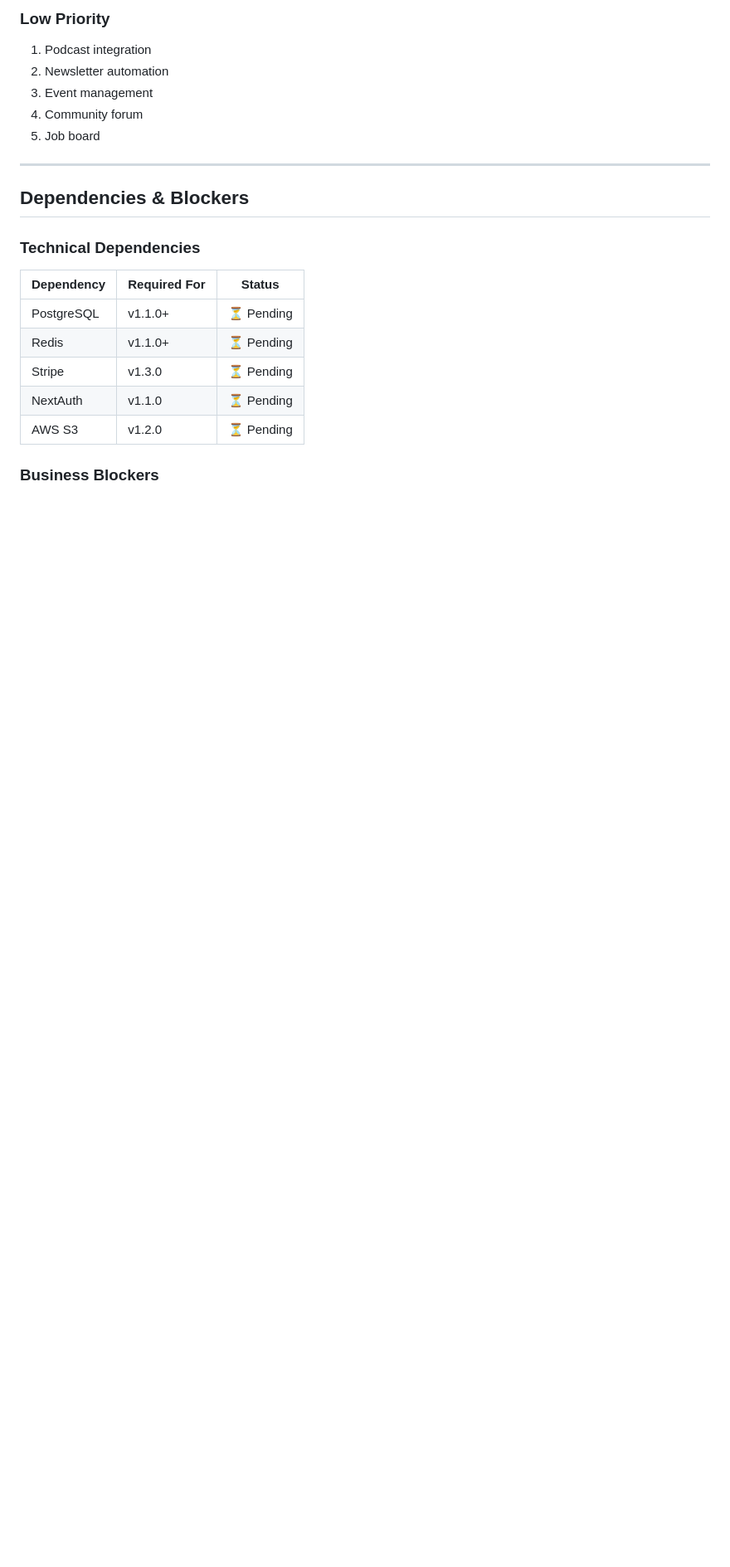
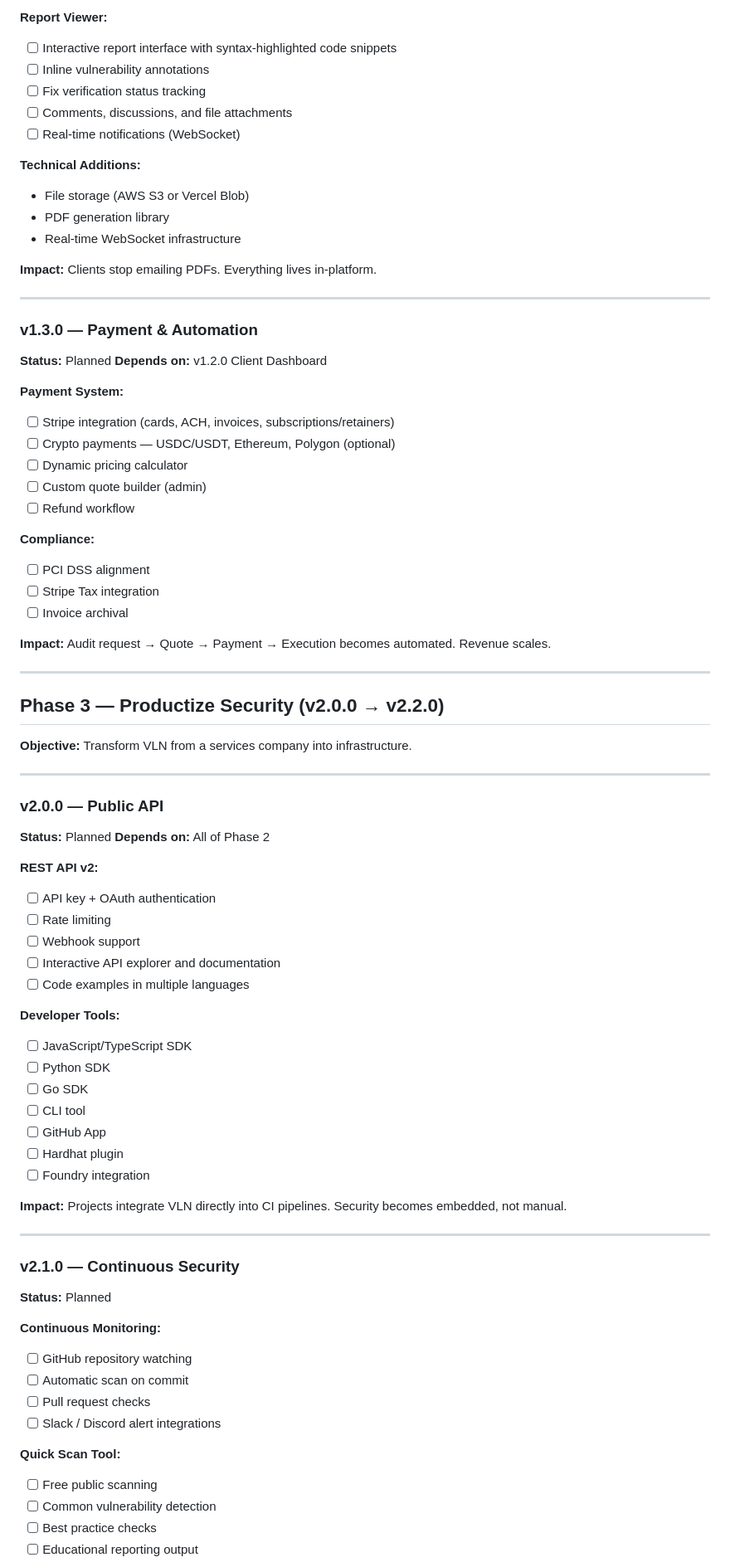
Before and after one commit to Fused-Gaming/vln, a Markdown page: ROADMAP.md, the part around one of its changes. Shown at 83% size. Rendered like a GitHub page; blank space fills up the shorter version.

```diff
--- a/ROADMAP.md
+++ b/ROADMAP.md
@@ -376,22 +170,85 @@ Transform VLN into a comprehensive security platform ecosystem
 
-### Low Priority
-1. Podcast integration
-2. Newsletter automation
-3. Event management
-4. Community forum
-5. Job board
+**Report Viewer:**
+- [ ] Interactive report interface with syntax-highlighted code snippets
+- [ ] Inline vulnerability annotations
+- [ ] Fix verification status tracking
+- [ ] Comments, discussions, and file attachments
+- [ ] Real-time notifications (WebSocket)
+
+**Technical Additions:**
+- File storage (AWS S3 or Vercel Blob)
+- PDF generation library
+- Real-time WebSocket infrastructure
+
+**Impact:** Clients stop emailing PDFs. Everything lives in-platform.
 
 ---
 
-## Dependencies & Blockers
+### v1.3.0 — Payment & Automation
 
-### Technical Dependencies
-| Dependency | Required For | Status |
-|------------|--------------|--------|
-| PostgreSQL | v1.1.0+ | ⏳ Pending |
-| Redis | v1.1.0+ | ⏳ Pending |
-| Stripe | v1.3.0 | ⏳ Pending |
-| NextAuth | v1.1.0 | ⏳ Pending |
-| AWS S3 | v1.2.0 | ⏳ Pending |
+**Status:** Planned
+**Depends on:** v1.2.0 Client Dashboard
 
-### Business Blockers
+**Payment System:**
+- [ ] Stripe integration (cards, ACH, invoices, subscriptions/retainers)
+- [ ] Crypto payments — USDC/USDT, Ethereum, Polygon (optional)
+- [ ] Dynamic pricing calculator
+- [ ] Custom quote builder (admin)
+- [ ] Refund workflow
+
+**Compliance:**
+- [ ] PCI DSS alignment
+- [ ] Stripe Tax integration
+- [ ] Invoice archival
+
+**Impact:** Audit request → Quote → Payment → Execution becomes automated. Revenue scales.
+
+---
+
+## Phase 3 — Productize Security (v2.0.0 → v2.2.0)
+
+**Objective:** Transform VLN from a services company into infrastructure.
+
+---
+
+### v2.0.0 — Public API
+
+**Status:** Planned
+**Depends on:** All of Phase 2
+
+**REST API v2:**
+- [ ] API key + OAuth authentication
+- [ ] Rate limiting
+- [ ] Webhook support
+- [ ] Interactive API explorer and documentation
+- [ ] Code examples in multiple languages
+
+**Developer Tools:**
+- [ ] JavaScript/TypeScript SDK
+- [ ] Python SDK
+- [ ] Go SDK
+- [ ] CLI tool
+- [ ] GitHub App
+- [ ] Hardhat plugin
+- [ ] Foundry integration
+
+**Impact:** Projects integrate VLN directly into CI pipelines. Security becomes embedded, not manual.
+
+---
+
+### v2.1.0 — Continuous Security
+
+**Status:** Planned
+
+**Continuous Monitoring:**
+- [ ] GitHub repository watching
+- [ ] Automatic scan on commit
+- [ ] Pull request checks
+- [ ] Slack / Discord alert integrations
+
+**Quick Scan Tool:**
+- [ ] Free public scanning
+- [ ] Common vulnerability detection
+- [ ] Best practice checks
+- [ ] Educational reporting output
+
```
Also changed, not shown: other parts of ROADMAP.md (+201 -360 lines).
